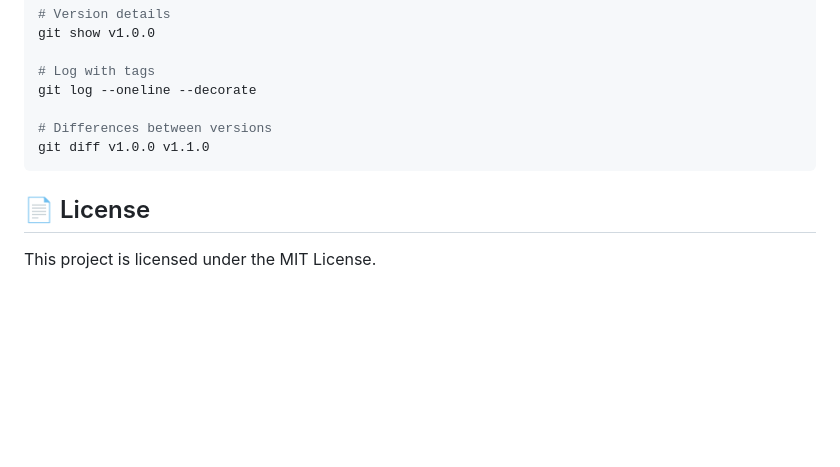
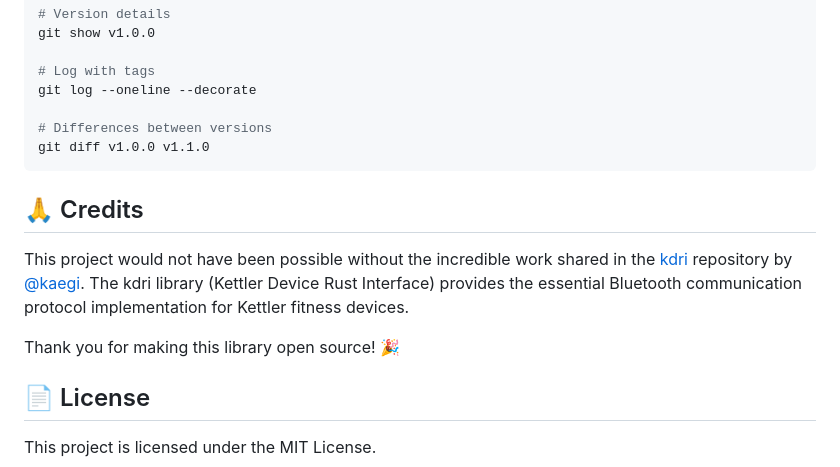
Before and after one commit to blackxt600/SkylonRemoteApp, a Markdown page: README.md, the part around the change. Rendered like a GitHub page; blank space fills up the shorter version.

Commit message:
Add credits section to README for kdri library
Add acknowledgment for the kdri (Kettler Device Rust Interface) library by @kaegi, which provides the essential Bluetooth communication protocol implementation that makes this project possible.

🤖 Generated with [Claude Code](https://claude.com/claude-code)

Co-Authored-By: Claude <noreply@anthropic.com>

````diff
--- a/README.md
+++ b/README.md
@@ -212,6 +212,12 @@ git log --oneline --decorate
 git diff v1.0.0 v1.1.0
 ```
 
+## 🙏 Credits
+
+This project would not have been possible without the incredible work shared in the [kdri](https://github.com/kaegi/kdri) repository by [@kaegi](https://github.com/kaegi). The kdri library (Kettler Device Rust Interface) provides the essential Bluetooth communication protocol implementation for Kettler fitness devices.
+
+Thank you for making this library open source! 🎉
+
 ## 📄 License
 
 This project is licensed under the MIT License.
````
